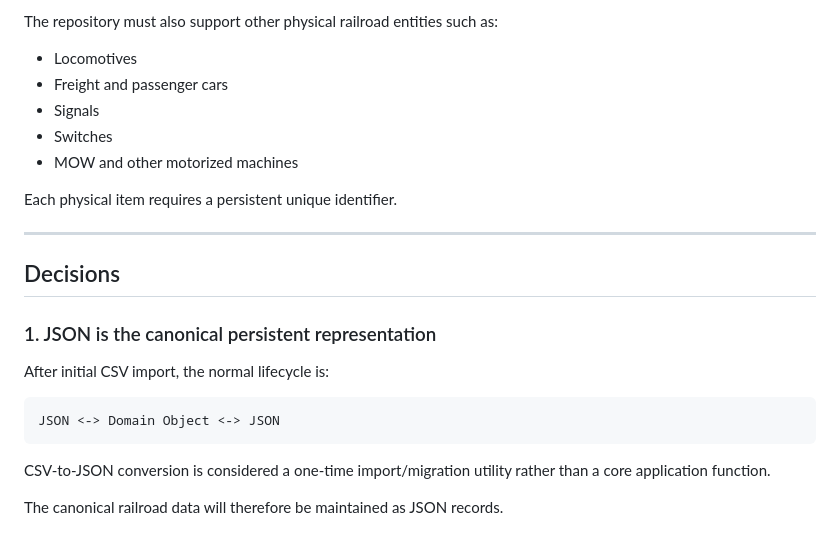
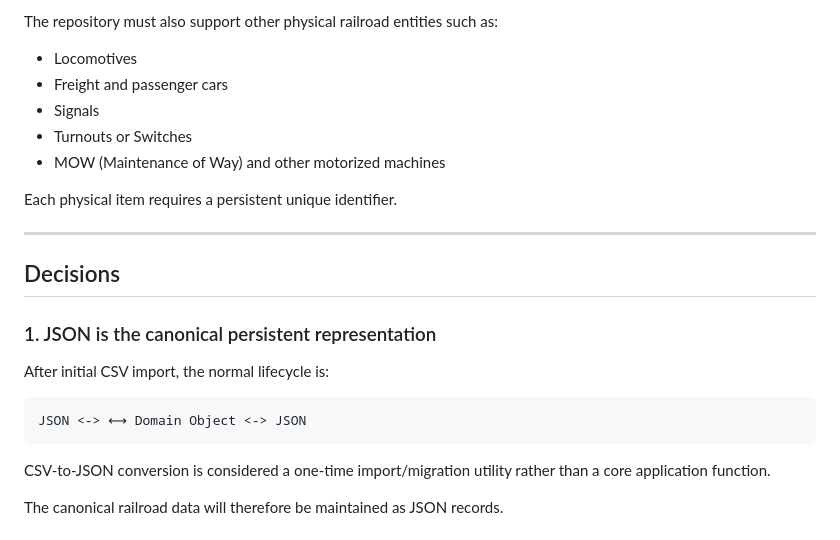
Before and after one commit to snehasiss/union-pacific-layout, a Markdown page: docs/010-system-architecture.md, the part around the change. Drawn GitHub-style.

````diff
--- a/docs/010-system-architecture.md
+++ b/docs/010-system-architecture.md
@@ -19,8 +19,8 @@ The repository must also support other physical railroad entities such as:
 - Locomotives
 - Freight and passenger cars
 - Signals
-- Switches
-- MOW and other motorized machines
+- Turnouts or Switches
+- MOW (Maintenance of Way) and other motorized machines
 
 Each physical item requires a persistent unique identifier.
 
@@ -33,7 +33,7 @@ Each physical item requires a persistent unique identifier.
 After initial CSV import, the normal lifecycle is:
 
 ```text
-JSON <-> Domain Object <-> JSON
+JSON <-> ⟷ Domain Object <-> JSON
 ```
 
 CSV-to-JSON conversion is considered a one-time import/migration utility rather than a core application function.
````
